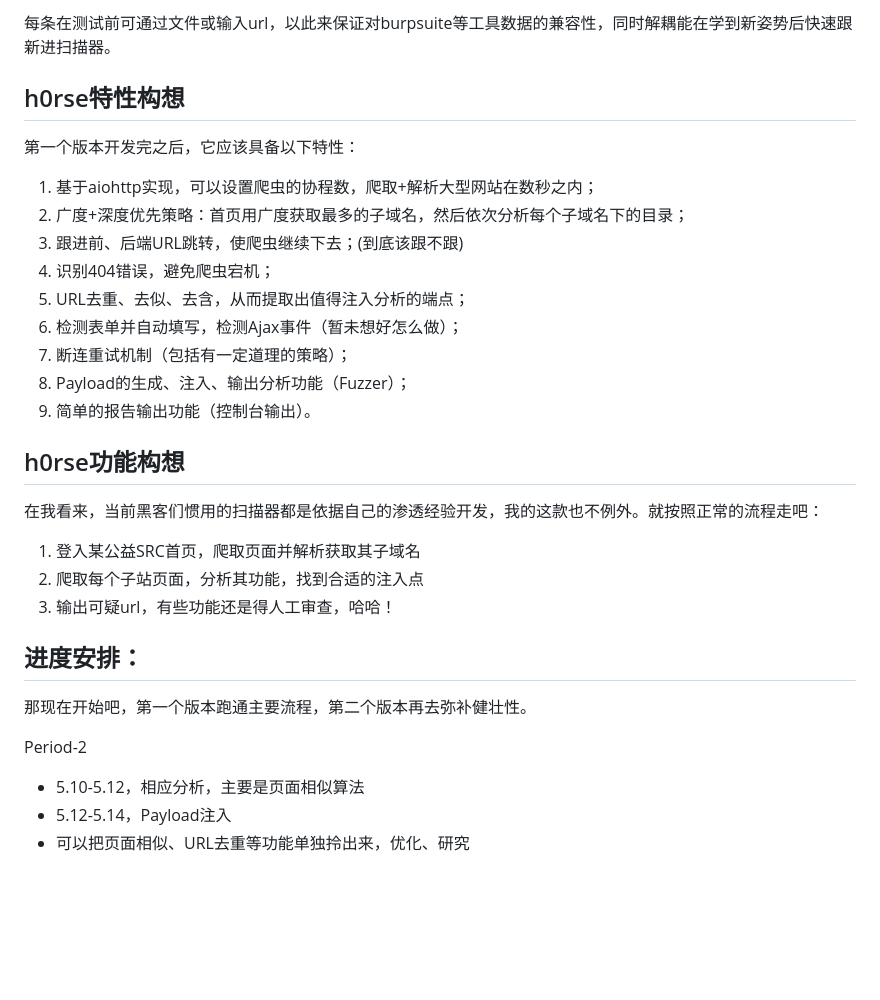
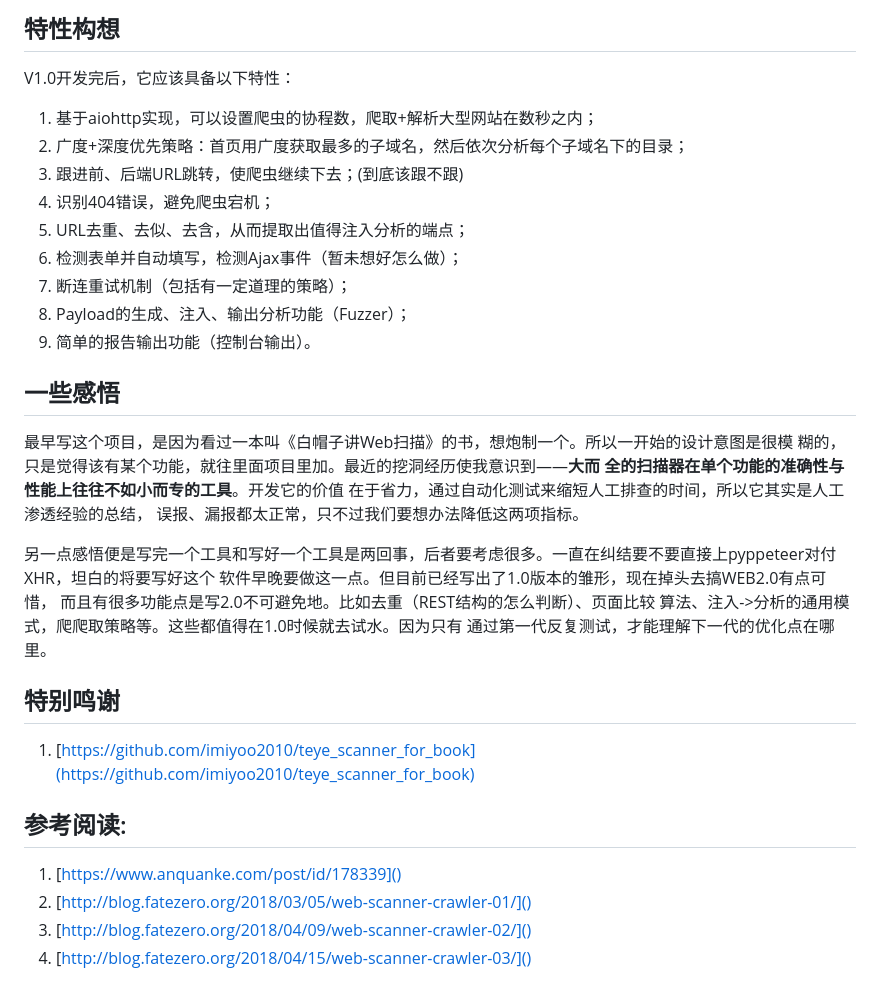
Before and after one commit to L1nf3ng/h0rse, a Markdown page: README.md, the part around the change printed below. Drawn GitHub-style; blank space fills up the shorter version.

```diff
--- a/README.md
+++ b/README.md
@@ -57,9 +49,7 @@ h0rse是一个更现代化的Web漏洞扫描器，它与其他同类黑客工具
 
-每条在测试前可通过文件或输入url，以此来保证对burpsuite等工具数据的兼容性，同时解耦能在学到新姿势后快速跟新进扫描器。
+## 特性构想
 
-## h0rse特性构想
-
-第一个版本开发完之后，它应该具备以下特性：
+V1.0开发完后，它应该具备以下特性：
 
 1. 基于aiohttp实现，可以设置爬虫的协程数，爬取+解析大型网站在数秒之内；
 2. 广度+深度优先策略：首页用广度获取最多的子域名，然后依次分析每个子域名下的目录；
@@ -71,20 +61,27 @@ h0rse是一个更现代化的Web漏洞扫描器，它与其他同类黑客工具
 8. Payload的生成、注入、输出分析功能（Fuzzer）；
 9. 简单的报告输出功能（控制台输出）。
 
-## h0rse功能构想
+## 一些感悟
 
-在我看来，当前黑客们惯用的扫描器都是依据自己的渗透经验开发，我的这款也不例外。就按照正常的流程走吧：
+最早写这个项目，是因为看过一本叫《白帽子讲Web扫描》的书，想炮制一个。所以一开始的设计意图是很模
+糊的，只是觉得该有某个功能，就往里面项目里加。最近的挖洞经历使我意识到——**大而
+全的扫描器在单个功能的准确性与性能上往往不如小而专的工具**。开发它的价值
+在于省力，通过自动化测试来缩短人工排查的时间，所以它其实是人工渗透经验的总结，
+误报、漏报都太正常，只不过我们要想办法降低这两项指标。
 
-1. 登入某公益SRC首页，爬取页面并解析获取其子域名
-2. 爬取每个子站页面，分析其功能，找到合适的注入点
-3. 输出可疑url，有些功能还是得人工审查，哈哈！
+另一点感悟便是写完一个工具和写好一个工具是两回事，后者要考虑很多。一直在纠结要不要直接上pyppeteer对付XHR，坦白的将要写好这个
+软件早晚要做这一点。但目前已经写出了1.0版本的雏形，现在掉头去搞WEB2.0有点可惜，
+而且有很多功能点是写2.0不可避免地。比如去重（REST结构的怎么判断）、页面比较
+算法、注入->分析的通用模式，爬爬取策略等。这些都值得在1.0时候就去试水。因为只有
+通过第一代反复测试，才能理解下一代的优化点在哪里。
 
-## 进度安排：
+## 特别鸣谢
 
-那现在开始吧，第一个版本跑通主要流程，第二个版本再去弥补健壮性。
+1. [https://github.com/imiyoo2010/teye_scanner_for_book](https://github.com/imiyoo2010/teye_scanner_for_book)
 
-Period-2
+## 参考阅读:
 
-* 5.10-5.12，相应分析，主要是页面相似算法
-* 5.12-5.14，Payload注入
-* 可以把页面相似、URL去重等功能单独拎出来，优化、研究
+1. [https://www.anquanke.com/post/id/178339]()
+2. [http://blog.fatezero.org/2018/03/05/web-scanner-crawler-01/]()
+3. [http://blog.fatezero.org/2018/04/09/web-scanner-crawler-02/]()
+4. [http://blog.fatezero.org/2018/04/15/web-scanner-crawler-03/]()
```
Also changed, not shown: other parts of README.md (+32 -40 lines), pictures/Infrastructure.png (added), 28 other files.
